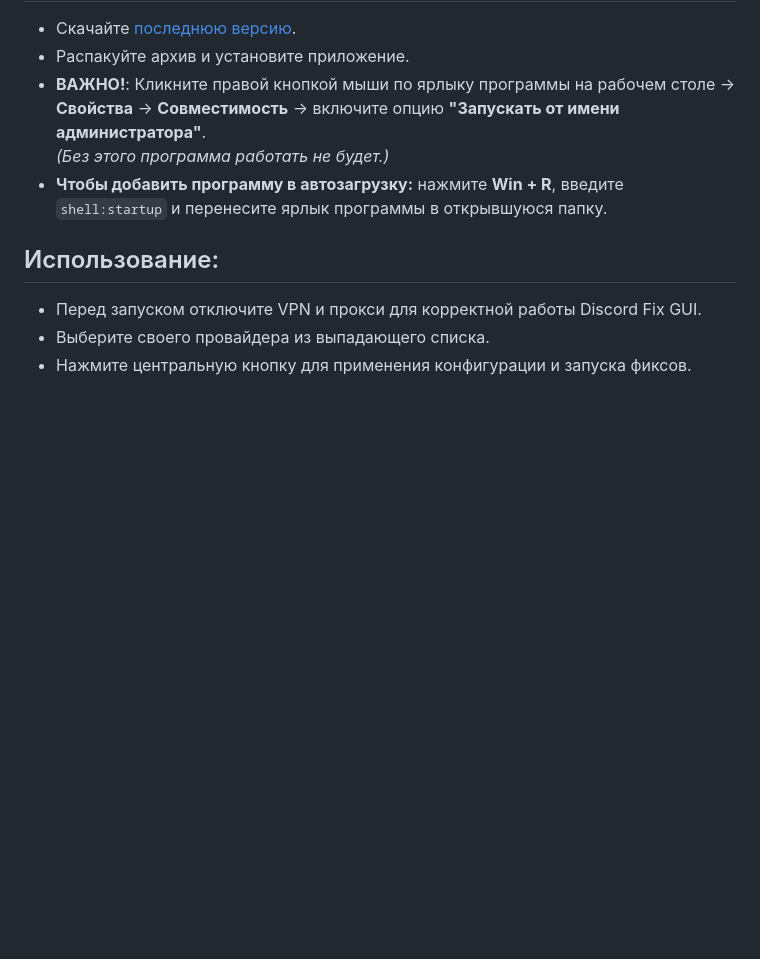
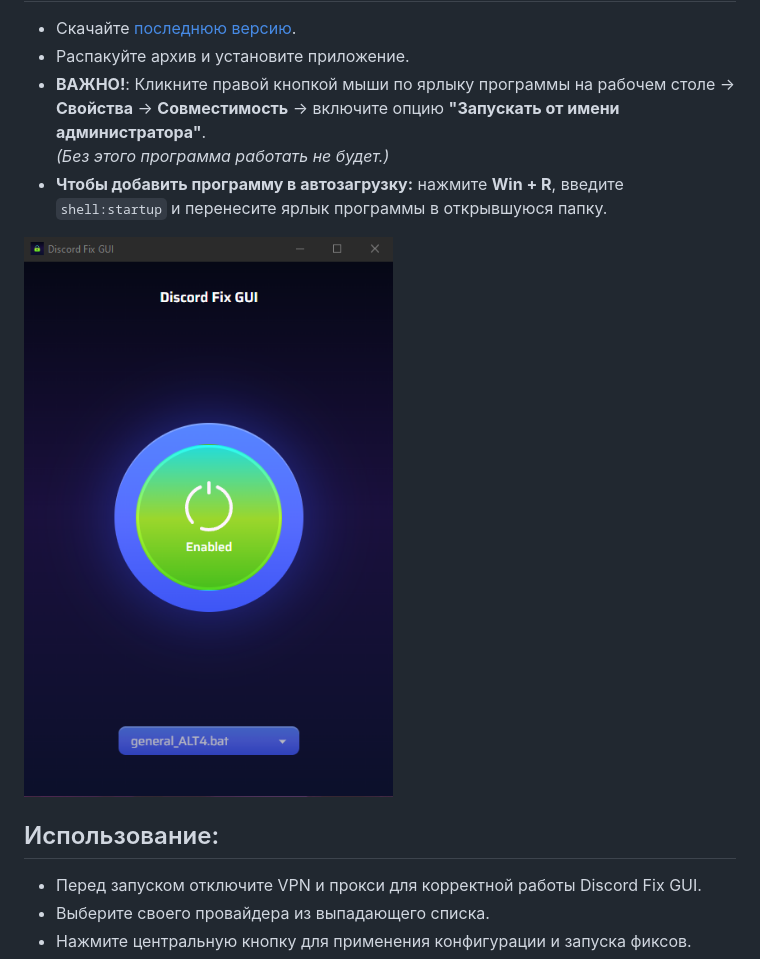
Before and after one commit to fuderis/discord-fix-gui, a Markdown page: README_RU.md, the part around the change. Rendered like a GitHub page; pictures changed too: readme/screenshot.png (added); blank space fills up the shorter version.

```diff
--- a/README_RU.md
+++ b/README_RU.md
@@ -33,6 +33,8 @@
   *(Без этого программа работать не будет.)*
 * **Чтобы добавить программу в автозагрузку:** нажмите **Win + R**, введите `shell:startup` и перенесите ярлык программы в открывшуюся папку.
 
+![Screenshot](readme/screenshot.png)
+
 
 ## Использование:
 
```
Also changed, not shown: README.md (+2 -0 lines).
